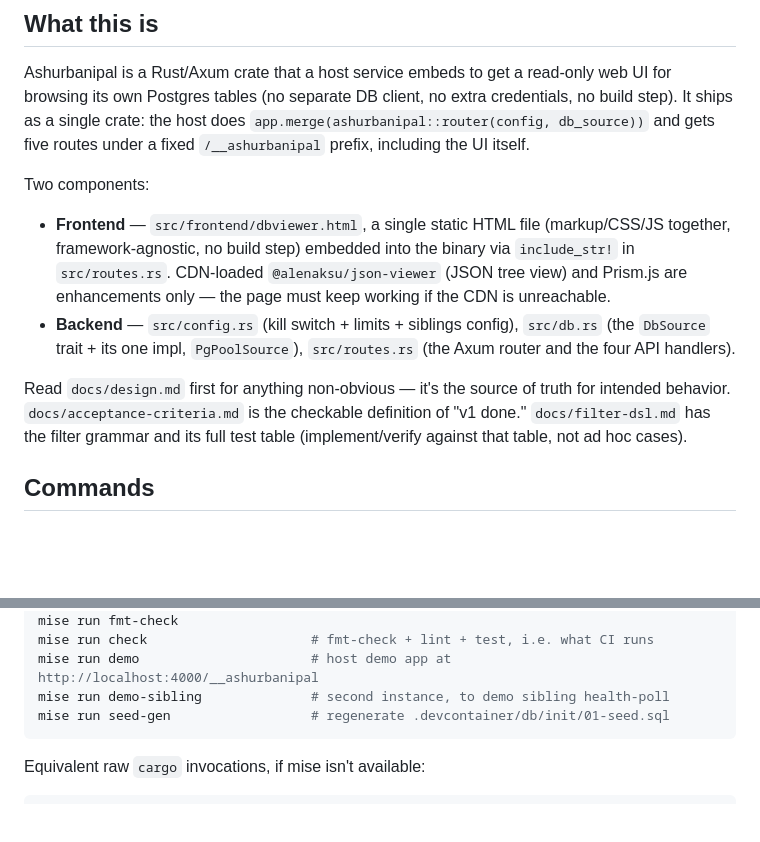
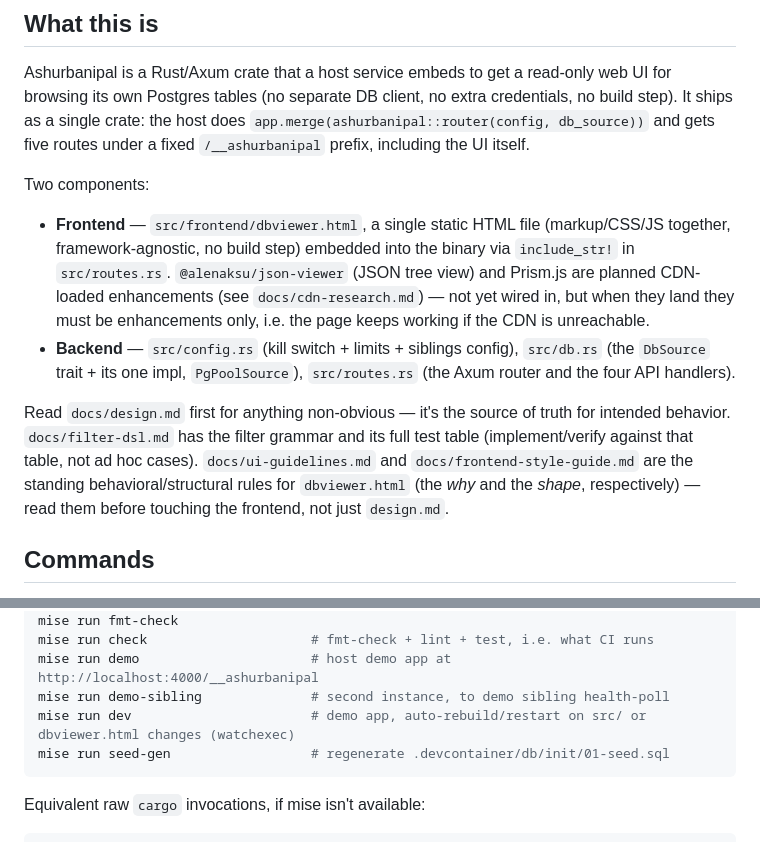
Before and after one commit to mt-empty/ashurbanipal, a Markdown page: CLAUDE.md, 2 parts joined by grey strips. Drawn GitHub-style; blank space fills up the shorter version.

Commit message:
update llm instrcution

````diff
--- a/CLAUDE.md
+++ b/CLAUDE.md
@@ -13,18 +13,22 @@ five routes under a fixed `/__ashurbanipal` prefix, including the UI itself.
 Two components:
 - **Frontend** — `src/frontend/dbviewer.html`, a single static HTML file
   (markup/CSS/JS together, framework-agnostic, no build step) embedded into
-  the binary via `include_str!` in `src/routes.rs`. CDN-loaded
-  `@alenaksu/json-viewer` (JSON tree view) and Prism.js are enhancements
-  only — the page must keep working if the CDN is unreachable.
+  the binary via `include_str!` in `src/routes.rs`. `@alenaksu/json-viewer`
+  (JSON tree view) and Prism.js are planned CDN-loaded enhancements (see
+  `docs/cdn-research.md`) — not yet wired in, but when they land they must
+  be enhancements only, i.e. the page keeps working if the CDN is
+  unreachable.
 - **Backend** — `src/config.rs` (kill switch + limits + siblings config),
   `src/db.rs` (the `DbSource` trait + its one impl, `PgPoolSource`),
   `src/routes.rs` (the Axum router and the four API handlers).
 
 Read `docs/design.md` first for anything non-obvious — it's the source of
-truth for intended behavior. `docs/acceptance-criteria.md` is the
-checkable definition of "v1 done." `docs/filter-dsl.md` has the filter
-grammar and its full test table (implement/verify against that table, not
-ad hoc cases).
+truth for intended behavior. `docs/filter-dsl.md` has the filter grammar
+and its full test table (implement/verify against that table, not ad hoc
+cases). `docs/ui-guidelines.md` and `docs/frontend-style-guide.md` are the
+standing behavioral/structural rules for `dbviewer.html` (the *why* and the
+*shape*, respectively) — read them before touching the frontend, not just
+`design.md`.
 
 ## Commands
 
@@ -44,6 +48,7 @@ mise run fmt-check
 mise run check                     # fmt-check + lint + test, i.e. what CI runs
 mise run demo                      # host demo app at http://localhost:4000/__ashurbanipal
 mise run demo-sibling              # second instance, to demo sibling health-poll
+mise run dev                       # demo app, auto-rebuild/restart on src/ or dbviewer.html changes (watchexec)
 mise run seed-gen                  # regenerate .devcontainer/db/init/01-seed.sql
 ```
 
````
